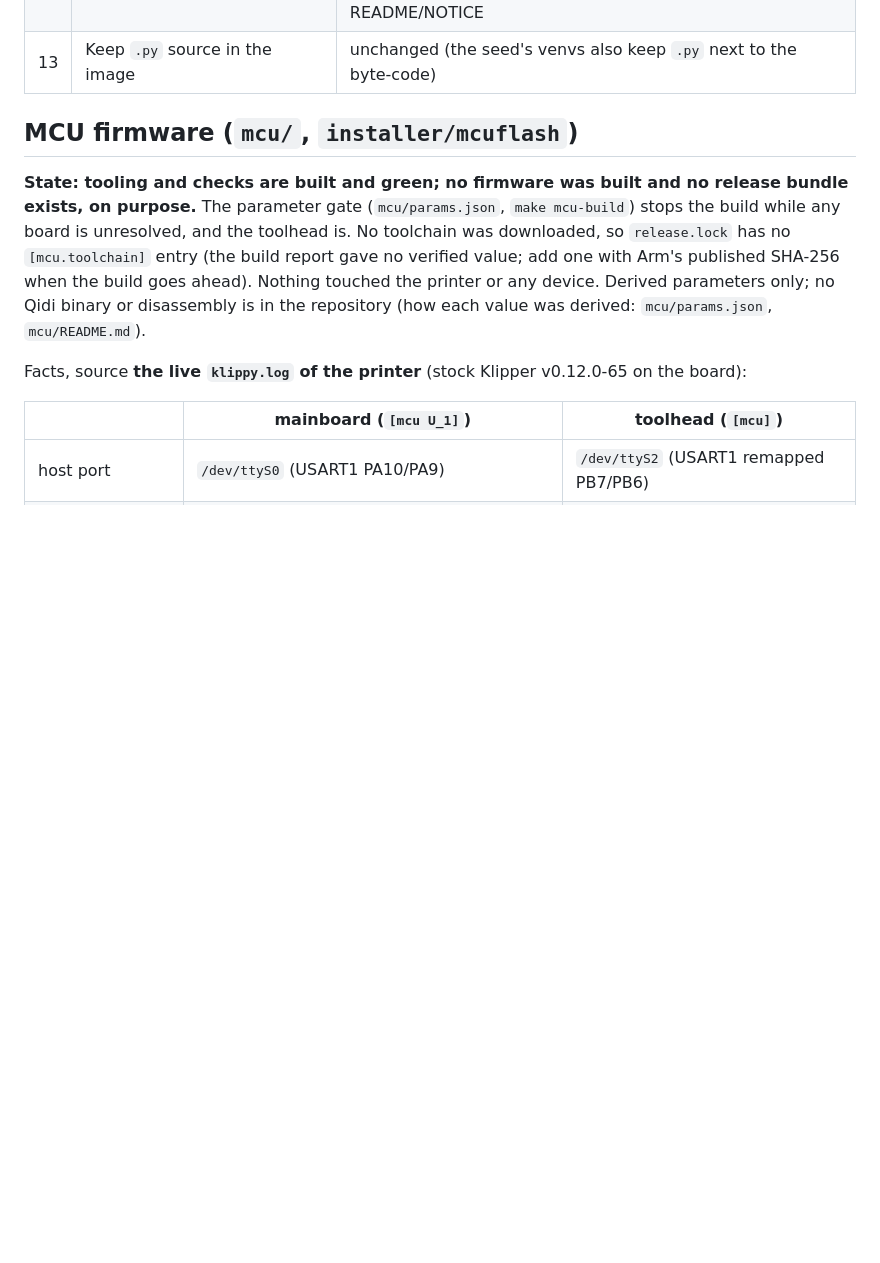
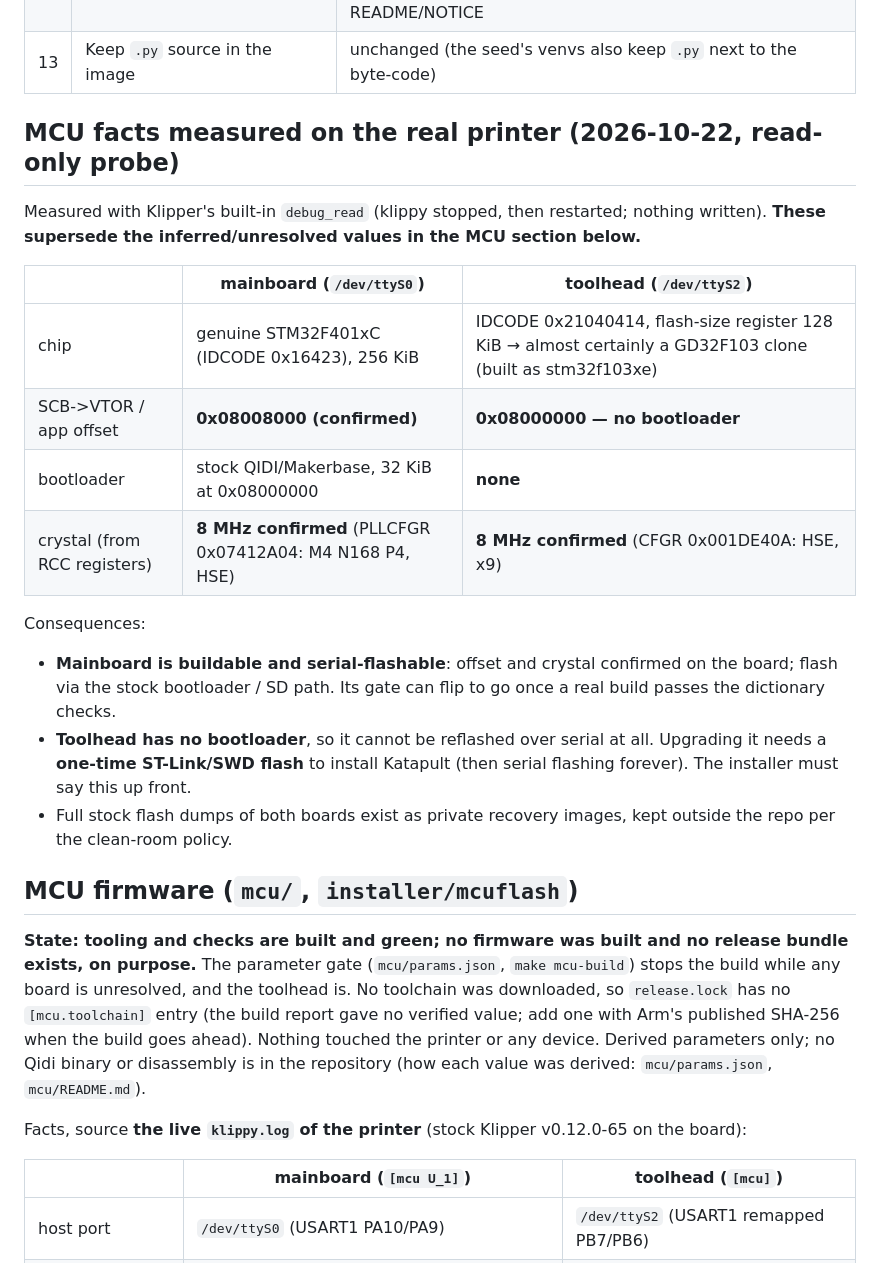
Before and after one commit to MakerViking/eitri, a Markdown page: STATUS.md, the part around the change. GitHub-like rendering; blank space fills up the shorter version.

Commit message:
STATUS: MCU facts measured on the real boards (mainboard offset+crystal confirmed; toolhead has no bootloader)

```diff
--- a/STATUS.md
+++ b/STATUS.md
@@ -155,6 +155,22 @@ None of these was visible in a unit test; each came from running the real servic
 | 11 | Klarity print-control widget without a guard stays a load error | unchanged, tests keep it |
 | 12 | `QIDI_PLUS4` treated as AGPL-3.0 | SPDX `AGPL-3.0-or-later` on `klipper-layer/config/{printer.cfg.tmpl,macros.cfg,eitri-variables.toml}`, `config/LICENSE`, `LICENSE-NOTE.md`, README/NOTICE |
 | 13 | Keep `.py` source in the image | unchanged (the seed's venvs also keep `.py` next to the byte-code) |
+
+## MCU facts measured on the real printer (2026-10-22, read-only probe)
+
+Measured with Klipper's built-in `debug_read` (klippy stopped, then restarted; nothing written). **These supersede the inferred/unresolved values in the MCU section below.**
+
+| | mainboard (`/dev/ttyS0`) | toolhead (`/dev/ttyS2`) |
+|---|---|---|
+| chip | genuine STM32F401xC (IDCODE 0x16423), 256 KiB | IDCODE 0x21040414, flash-size register 128 KiB → almost certainly a GD32F103 clone (built as stm32f103xe) |
+| SCB->VTOR / app offset | **0x08008000 (confirmed)** | **0x08000000 — no bootloader** |
+| bootloader | stock QIDI/Makerbase, 32 KiB at 0x08000000 | **none** |
+| crystal (from RCC registers) | **8 MHz confirmed** (PLLCFGR 0x07412A04: M4 N168 P4, HSE) | **8 MHz confirmed** (CFGR 0x001DE40A: HSE, x9) |
+
+Consequences:
+- **Mainboard is buildable and serial-flashable**: offset and crystal confirmed on the board; flash via the stock bootloader / SD path. Its gate can flip to go once a real build passes the dictionary checks.
+- **Toolhead has no bootloader**, so it cannot be reflashed over serial at all. Upgrading it needs a **one-time ST-Link/SWD flash** to install Katapult (then serial flashing forever). The installer must say this up front.
+- Full stock flash dumps of both boards exist as private recovery images, kept outside the repo per the clean-room policy.
 
 ## MCU firmware (`mcu/`, `installer/mcuflash`)
 
```
